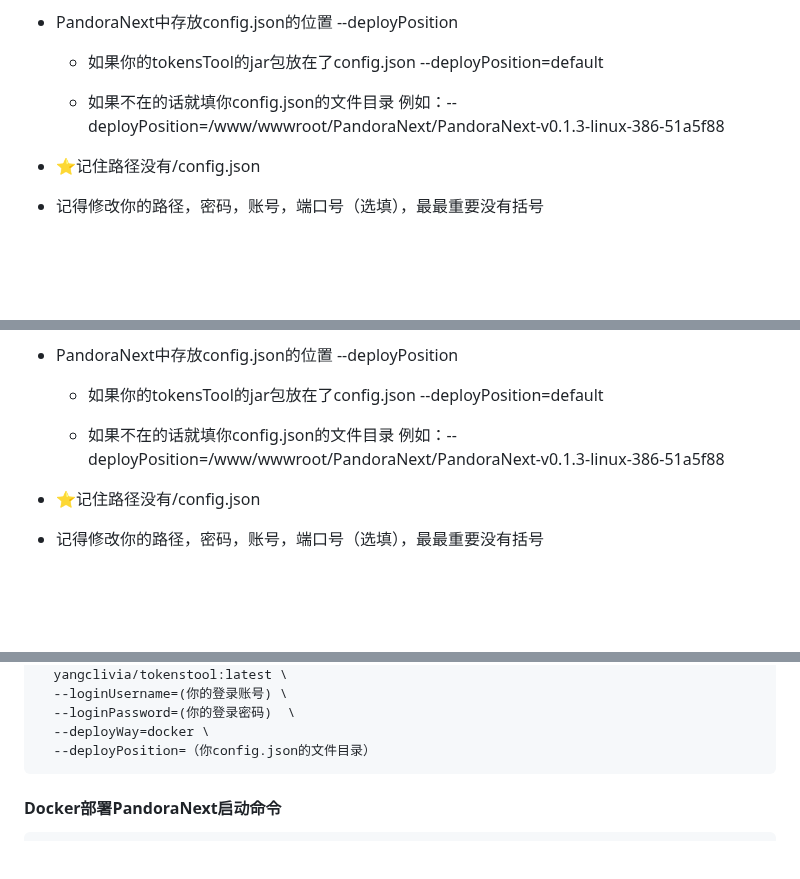
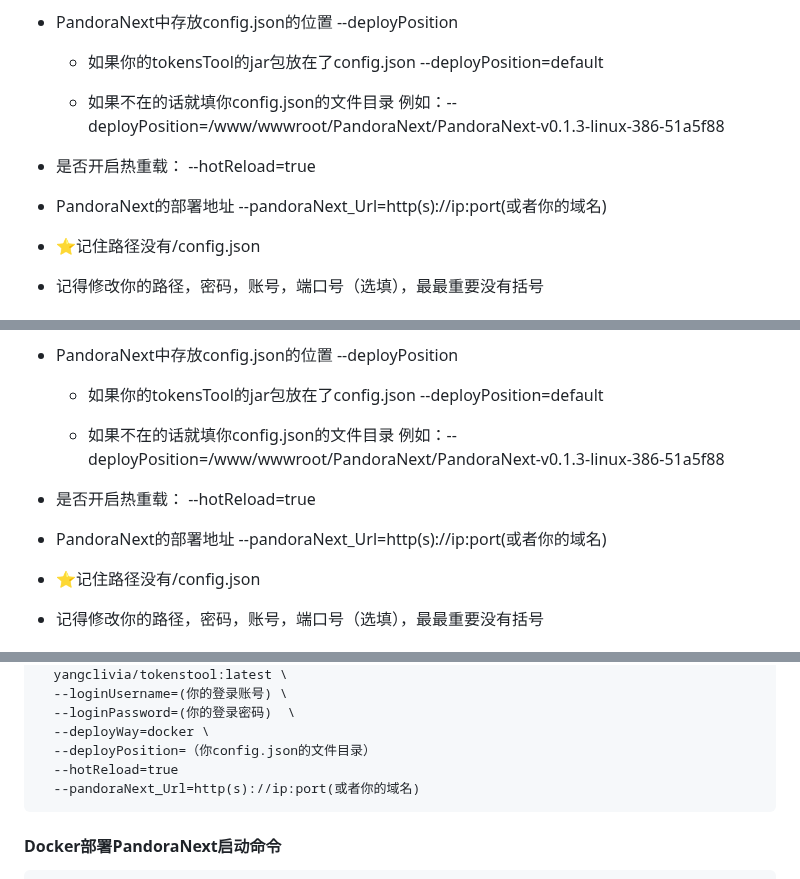
Before and after one commit to Yanyutin753/PandoraNext-TokensTool, a Markdown page: README.md, 3 parts joined by grey strips. GitHub-like rendering; blank space fills up the shorter version.

````diff
--- a/README.md
+++ b/README.md
@@ -104,6 +116,10 @@ cd （你的jar包的位置）
 
    * 如果不在的话就填你config.json的文件目录 例如：--deployPosition=/www/wwwroot/PandoraNext/PandoraNext-v0.1.3-linux-386-51a5f88
 
+- 是否开启热重载：  --hotReload=true
+
+- PandoraNext的部署地址  --pandoraNext_Url=http(s)://ip:port(或者你的域名)
+
 - ⭐记住路径没有/config.json
 
 - 记得修改你的路径，密码，账号，端口号（选填），最最重要没有括号
@@ -144,6 +160,10 @@ docker pull yangclivia/tokenstool:latest
 
    * 如果不在的话就填你config.json的文件目录 例如：--deployPosition=/www/wwwroot/PandoraNext/PandoraNext-v0.1.3-linux-386-51a5f88
 
+- 是否开启热重载：  --hotReload=true
+
+- PandoraNext的部署地址  --pandoraNext_Url=http(s)://ip:port(或者你的域名)
+
 - ⭐记住路径没有/config.json
 
 - 记得修改你的路径，密码，账号，端口号（选填），最最重要没有括号
@@ -166,6 +186,8 @@ docker run -d \
   --loginPassword=(你的登录密码)  \
   --deployWay=docker \
   --deployPosition=（你config.json的文件目录）
+  --hotReload=true
+  --pandoraNext_Url=http(s)://ip:port(或者你的域名)
 ```
 
 #### Docker部署PandoraNext启动命令
````
Also changed, not shown: other parts of README.md (+23 -2 lines).
